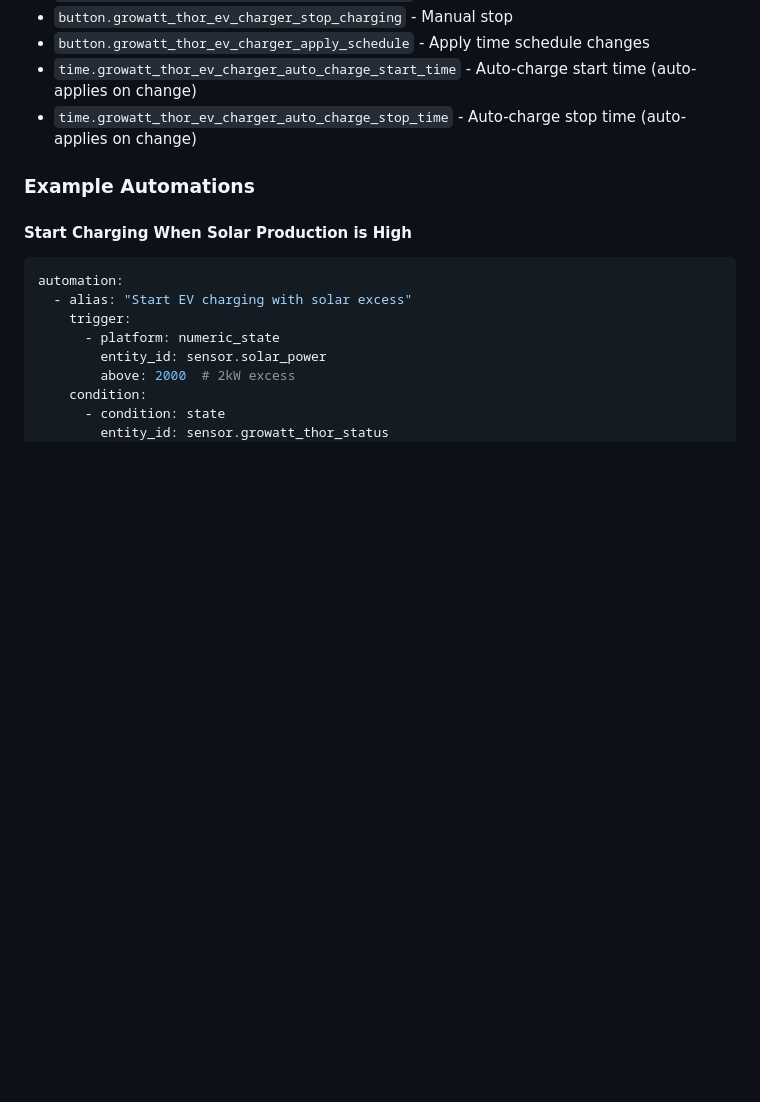
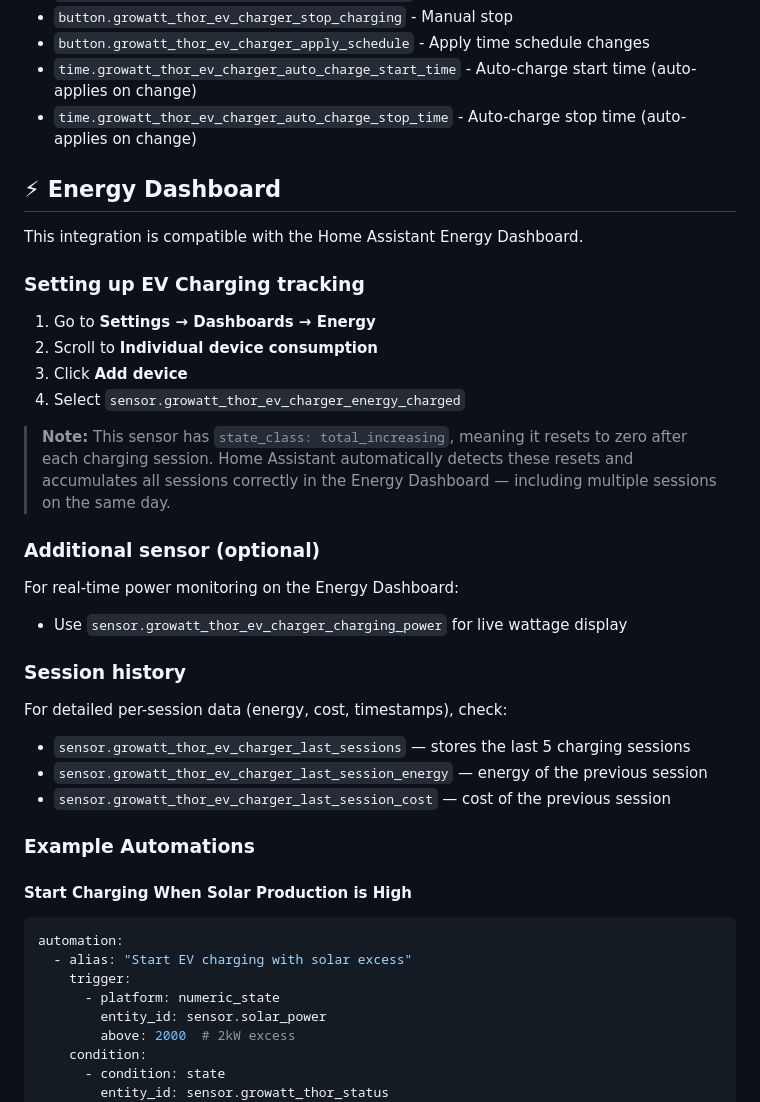
Before and after one commit to bobbesnl/growatt_thor, a Markdown page: README.md, the part around the change. GitHub-like rendering; blank space fills up the shorter version.

Commit message:
Added instructions for adding sensors to Energy Dashboard

```diff
--- a/README.md
+++ b/README.md
@@ -286,6 +286,32 @@ After successful connection, the following entities are created:
 - `time.growatt_thor_ev_charger_auto_charge_stop_time` - Auto-charge stop time (auto-applies on change)
 
 
+## ⚡ Energy Dashboard
+
+This integration is compatible with the Home Assistant Energy Dashboard.
+
+### Setting up EV Charging tracking
+
+1. Go to **Settings → Dashboards → Energy**
+2. Scroll to **Individual device consumption**
+3. Click **Add device**
+4. Select `sensor.growatt_thor_ev_charger_energy_charged`
+
+> **Note:** This sensor has `state_class: total_increasing`, meaning it resets to zero after each charging session. Home Assistant automatically detects these resets and accumulates all sessions correctly in the Energy Dashboard — including multiple sessions on the same day.
+
+### Additional sensor (optional)
+
+For real-time power monitoring on the Energy Dashboard:
+- Use `sensor.growatt_thor_ev_charger_charging_power` for live wattage display
+
+### Session history
+
+For detailed per-session data (energy, cost, timestamps), check:
+- `sensor.growatt_thor_ev_charger_last_sessions` — stores the last 5 charging sessions
+- `sensor.growatt_thor_ev_charger_last_session_energy` — energy of the previous session
+- `sensor.growatt_thor_ev_charger_last_session_cost` — cost of the previous session
+
+
 ### Example Automations
 
 #### Start Charging When Solar Production is High
```
